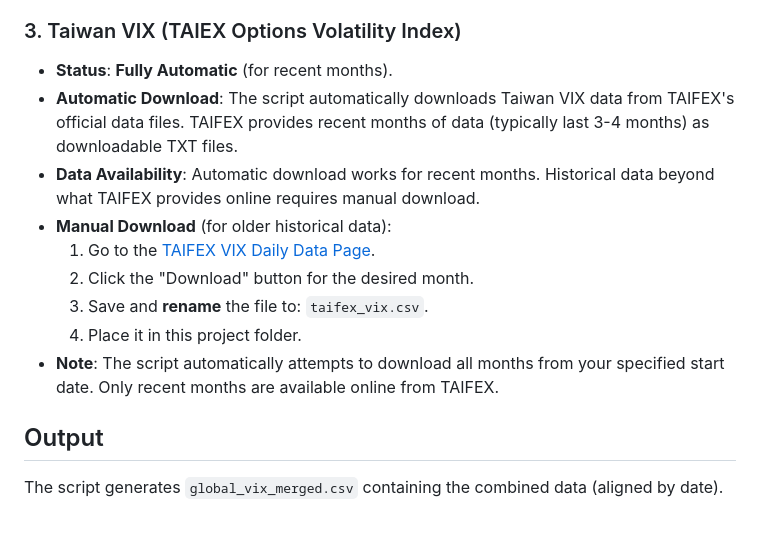
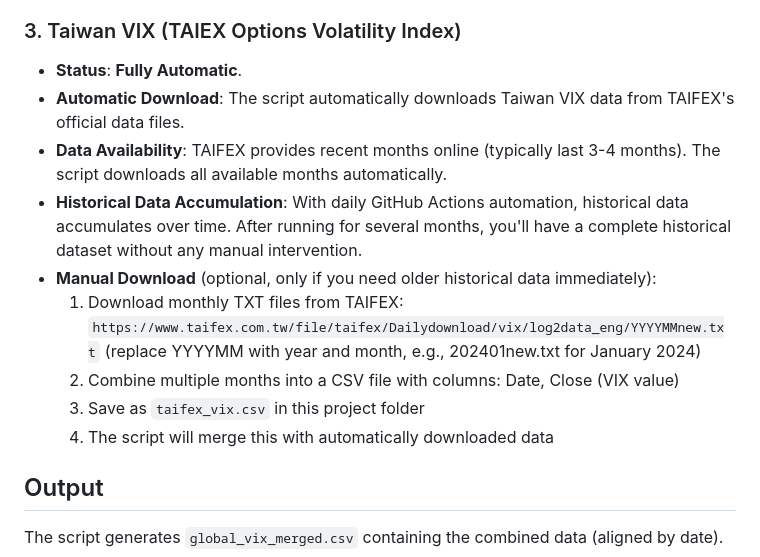
Before and after one commit to wenchiehlee-money/VIX, a Markdown page: README.md, the part around the change. Rendered like a GitHub page; blank space fills up the shorter version.

Commit message:
docs: Clarify Taiwan VIX manual download instructions
- Emphasized that historical data accumulates automatically over time
- Removed misleading single-file download instructions
- Provided accurate direct TXT file download URLs
- Clarified that manual download is optional and rarely needed
- Explained that GitHub Actions will build complete historical dataset

Manual download is now correctly described as optional for
immediate access to older data, not a regular requirement.

🤖 Generated with [Claude Code](https://claude.com/claude-code)

Co-Authored-By: Claude <noreply@anthropic.com>

```diff
--- a/README.md
+++ b/README.md
@@ -59,15 +59,15 @@ The script automatically fetches **US VIX** and **Taiwan VIX** data (recent mont
     4.  Place it in this project folder.
 
 ### 3. Taiwan VIX (TAIEX Options Volatility Index)
-*   **Status**: **Fully Automatic** (for recent months).
-*   **Automatic Download**: The script automatically downloads Taiwan VIX data from TAIFEX's official data files. TAIFEX provides recent months of data (typically last 3-4 months) as downloadable TXT files.
-*   **Data Availability**: Automatic download works for recent months. Historical data beyond what TAIFEX provides online requires manual download.
-*   **Manual Download** (for older historical data):
-    1.  Go to the [TAIFEX VIX Daily Data Page](https://www.taifex.com.tw/enl/eng7/vixDaily3MNew).
-    2.  Click the "Download" button for the desired month.
-    3.  Save and **rename** the file to: `taifex_vix.csv`.
-    4.  Place it in this project folder.
-*   **Note**: The script automatically attempts to download all months from your specified start date. Only recent months are available online from TAIFEX.
+*   **Status**: **Fully Automatic**.
+*   **Automatic Download**: The script automatically downloads Taiwan VIX data from TAIFEX's official data files.
+*   **Data Availability**: TAIFEX provides recent months online (typically last 3-4 months). The script downloads all available months automatically.
+*   **Historical Data Accumulation**: With daily GitHub Actions automation, historical data accumulates over time. After running for several months, you'll have a complete historical dataset without any manual intervention.
+*   **Manual Download** (optional, only if you need older historical data immediately):
+    1.  Download monthly TXT files from TAIFEX: `https://www.taifex.com.tw/file/taifex/Dailydownload/vix/log2data_eng/YYYYMMnew.txt` (replace YYYYMM with year and month, e.g., 202401new.txt for January 2024)
+    2.  Combine multiple months into a CSV file with columns: Date, Close (VIX value)
+    3.  Save as `taifex_vix.csv` in this project folder
+    4.  The script will merge this with automatically downloaded data
 
 ## Output
 The script generates `global_vix_merged.csv` containing the combined data (aligned by date).
```
